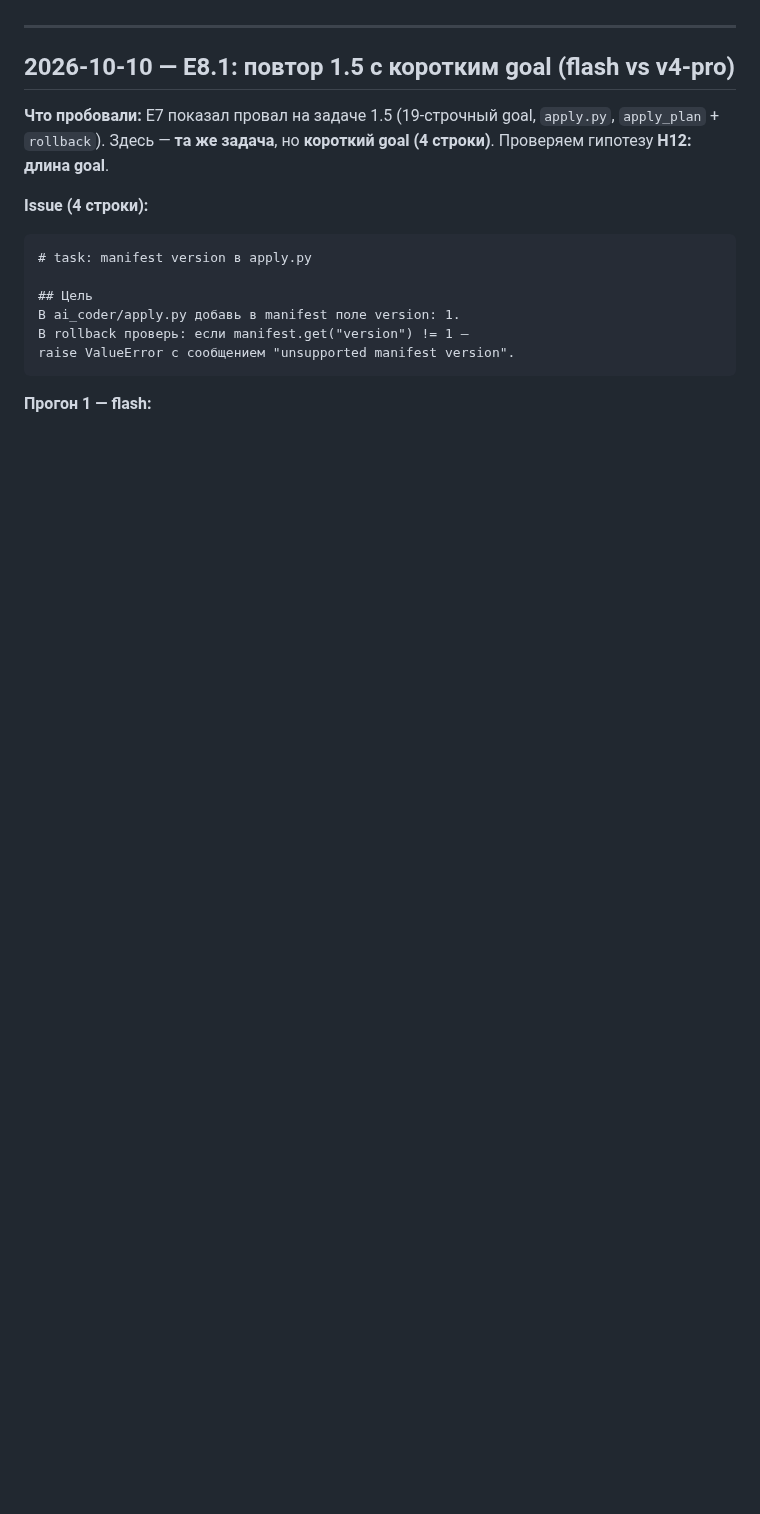
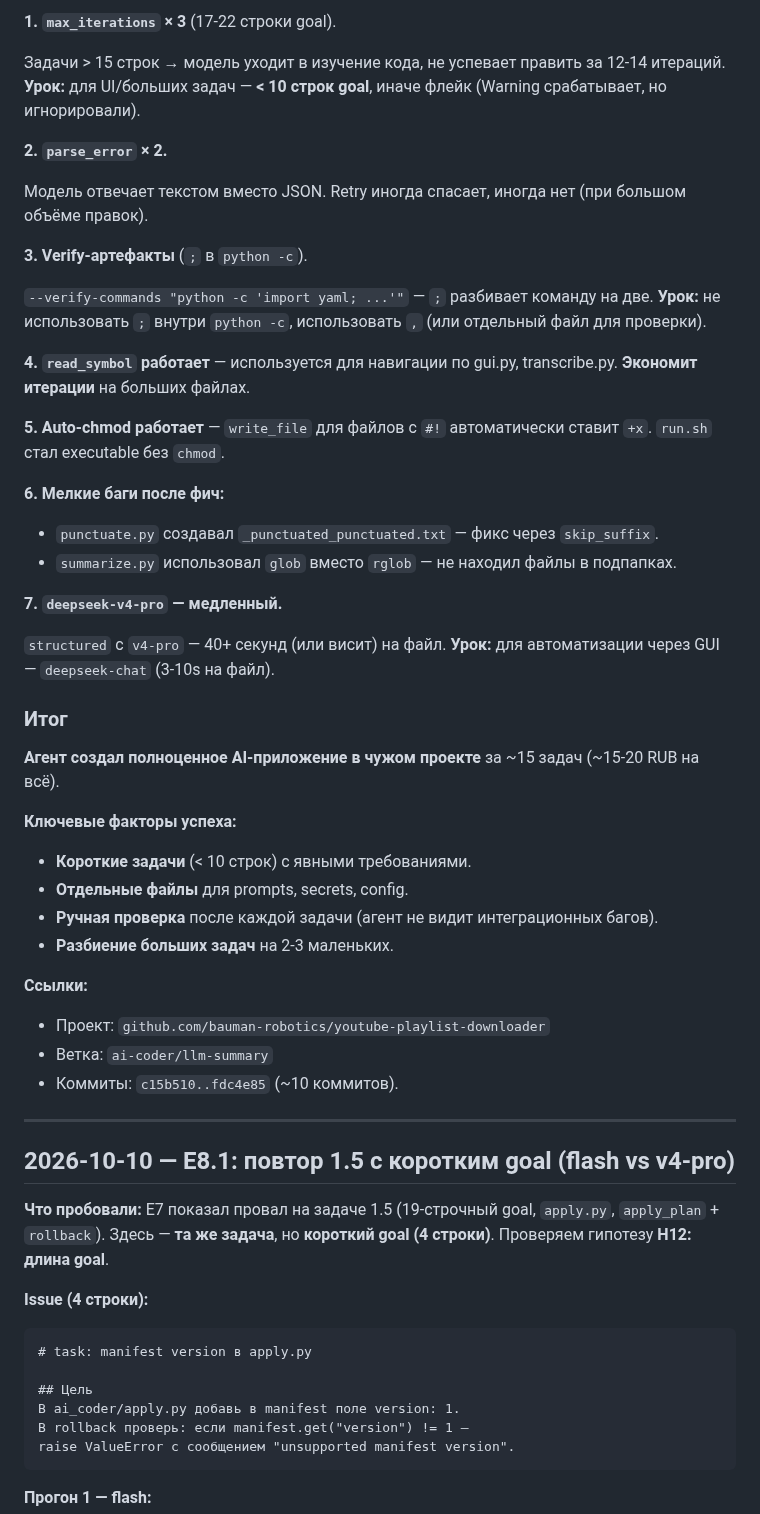
Before and after one commit to bauman-robotics/ai-coder, a Markdown page: docs/experiments.md, the part around one of its changes. Rendered like a GitHub page; blank space fills up the shorter version.

```diff
--- a/docs/experiments.md
+++ b/docs/experiments.md
@@ -6,3 +69,54 @@
+**1. `max_iterations` × 3** (17-22 строки goal).
+
+Задачи > 15 строк → модель уходит в изучение кода, не успевает
+править за 12-14 итераций. **Урок:** для UI/больших задач —
+**< 10 строк goal**, иначе флейк (Warning срабатывает, но игнорировали).
+
+**2. `parse_error` × 2.**
+
+Модель отвечает текстом вместо JSON. Retry иногда спасает,
+иногда нет (при большом объёме правок).
+
+**3. Verify-артефакты** (`;` в `python -c`).
+
+`--verify-commands "python -c 'import yaml; ...'"` — `;` разбивает
+команду на две. **Урок:** не использовать `;` внутри `python -c`,
+использовать `,` (или отдельный файл для проверки).
+
+**4. `read_symbol` работает** — используется для навигации по gui.py,
+transcribe.py. **Экономит итерации** на больших файлах.
+
+**5. Auto-chmod работает** — `write_file` для файлов с `#!`
+автоматически ставит `+x`. `run.sh` стал executable без `chmod`.
+
+**6. Мелкие баги после фич:**
+- `punctuate.py` создавал `_punctuated_punctuated.txt` —
+  фикс через `skip_suffix`.
+- `summarize.py` использовал `glob` вместо `rglob` —
+  не находил файлы в подпапках.
+
+**7. `deepseek-v4-pro` — медленный.**
+
+`structured` с `v4-pro` — 40+ секунд (или висит) на файл.
+**Урок:** для автоматизации через GUI — `deepseek-chat`
+(3-10s на файл).
+
+### Итог
+
+**Агент создал полноценное AI-приложение в чужом проекте**
+за ~15 задач (~15-20 RUB на всё).
+
+**Ключевые факторы успеха:**
+- **Короткие задачи** (< 10 строк) с явными требованиями.
+- **Отдельные файлы** для prompts, secrets, config.
+- **Ручная проверка** после каждой задачи (агент не видит
+  интеграционных багов).
+- **Разбиение больших задач** на 2-3 маленьких.
+
+**Ссылки:**
+- Проект: `github.com/bauman-robotics/youtube-playlist-downloader`
+- Ветка: `ai-coder/llm-summary`
+- Коммиты: `c15b510..fdc4e85` (~10 коммитов).
 
 ---
 
```
Also changed, not shown: other parts of docs/experiments.md (+63 -0 lines).
